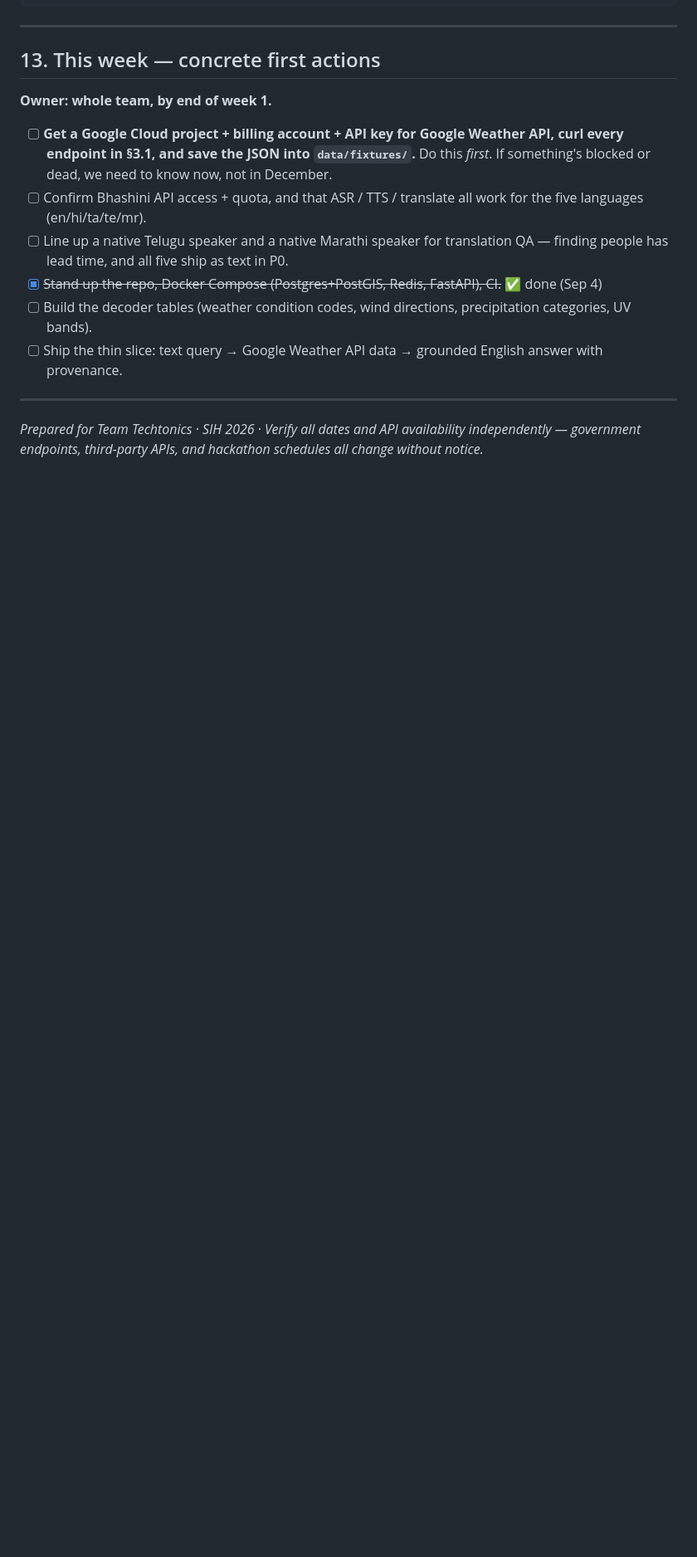
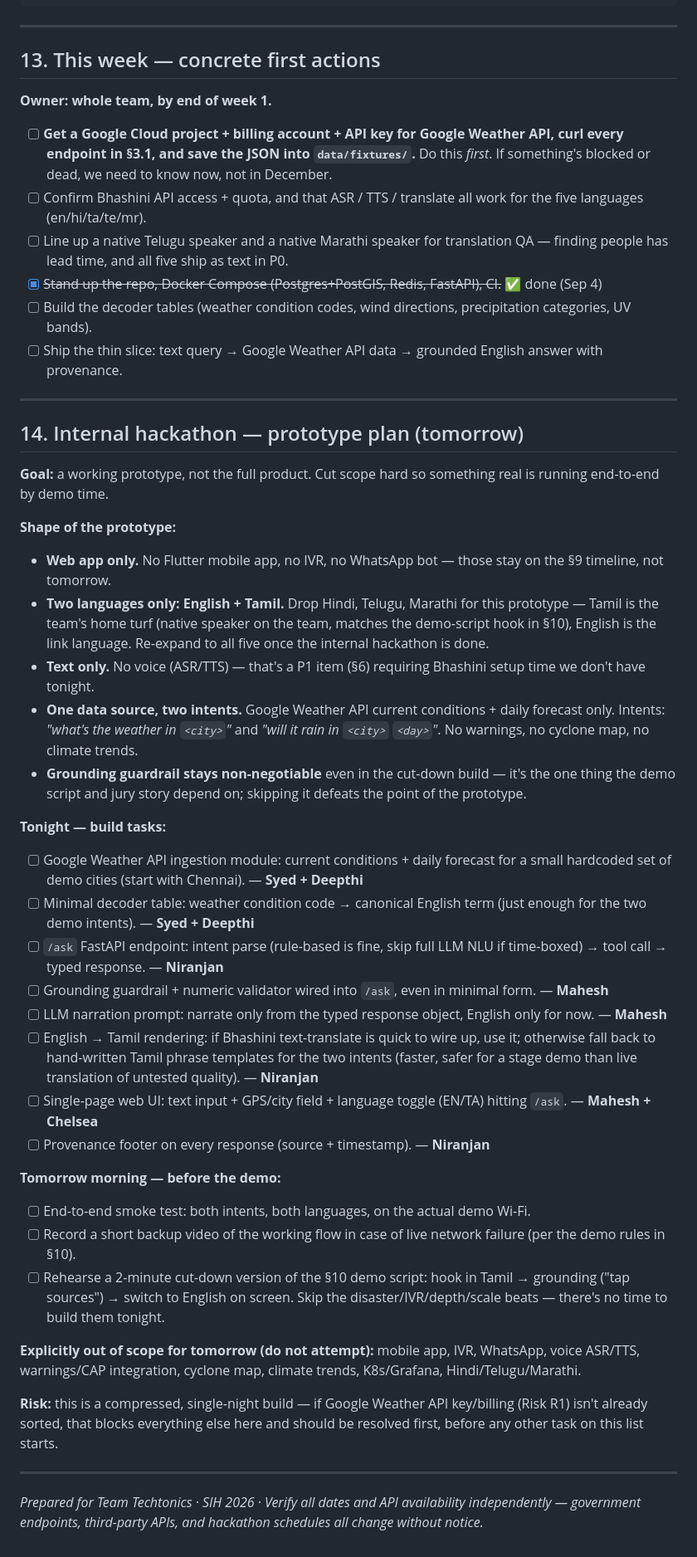
Before and after one commit to NIRANJAN-R062007/WeatherGPT_SIH2026, a Markdown page: plan.md, the part around one of its changes. Shown at 83% size. Drawn GitHub-style; blank space fills up the shorter version.

```diff
--- a/plan.md
+++ b/plan.md
@@ -377,4 +380,36 @@ weathergpt/
 
 ---
 
+## 14. Internal hackathon — prototype plan (tomorrow)
+
+**Goal:** a working prototype, not the full product. Cut scope hard so something real is running end-to-end by demo time.
+
+**Shape of the prototype:**
+- **Web app only.** No Flutter mobile app, no IVR, no WhatsApp bot — those stay on the §9 timeline, not tomorrow.
+- **Two languages only: English + Tamil.** Drop Hindi, Telugu, Marathi for this prototype — Tamil is the team's home turf (native speaker on the team, matches the demo-script hook in §10), English is the link language. Re-expand to all five once the internal hackathon is done.
+- **Text only.** No voice (ASR/TTS) — that's a P1 item (§6) requiring Bhashini setup time we don't have tonight.
+- **One data source, two intents.** Google Weather API current conditions + daily forecast only. Intents: *"what's the weather in `<city>`"* and *"will it rain in `<city>` `<day>`"*. No warnings, no cyclone map, no climate trends.
+- **Grounding guardrail stays non-negotiable** even in the cut-down build — it's the one thing the demo script and jury story depend on; skipping it defeats the point of the prototype.
+
+**Tonight — build tasks:**
+- [ ] Google Weather API ingestion module: current conditions + daily forecast for a small hardcoded set of demo cities (start with Chennai). — **Syed + Deepthi**
+- [ ] Minimal decoder table: weather condition code → canonical English term (just enough for the two demo intents). — **Syed + Deepthi**
+- [ ] `/ask` FastAPI endpoint: intent parse (rule-based is fine, skip full LLM NLU if time-boxed) → tool call → typed response. — **Niranjan**
+- [ ] Grounding guardrail + numeric validator wired into `/ask`, even in minimal form. — **Mahesh**
+- [ ] LLM narration prompt: narrate only from the typed response object, English only for now. — **Mahesh**
+- [ ] English → Tamil rendering: if Bhashini text-translate is quick to wire up, use it; otherwise fall back to hand-written Tamil phrase templates for the two intents (faster, safer for a stage demo than live translation of untested quality). — **Niranjan**
+- [ ] Single-page web UI: text input + GPS/city field + language toggle (EN/TA) hitting `/ask`. — **Mahesh + Chelsea**
+- [ ] Provenance footer on every response (source + timestamp). — **Niranjan**
+
+**Tomorrow morning — before the demo:**
+- [ ] End-to-end smoke test: both intents, both languages, on the actual demo Wi-Fi.
+- [ ] Record a short backup video of the working flow in case of live network failure (per the demo rules in §10).
+- [ ] Rehearse a 2-minute cut-down version of the §10 demo script: hook in Tamil → grounding ("tap sources") → switch to English on screen. Skip the disaster/IVR/depth/scale beats — there's no time to build them tonight.
+
+**Explicitly out of scope for tomorrow (do not attempt):** mobile app, IVR, WhatsApp, voice ASR/TTS, warnings/CAP integration, cyclone map, climate trends, K8s/Grafana, Hindi/Telugu/Marathi.
+
+**Risk:** this is a compressed, single-night build — if Google Weather API key/billing (Risk R1) isn't already sorted, that blocks everything else here and should be resolved first, before any other task on this list starts.
+
+---
+
 *Prepared for Team Techtonics · SIH 2026 · Verify all dates and API availability independently — government endpoints, third-party APIs, and hackathon schedules all change without notice.*
```
Also changed, not shown: other parts of plan.md (+12 -9 lines).
